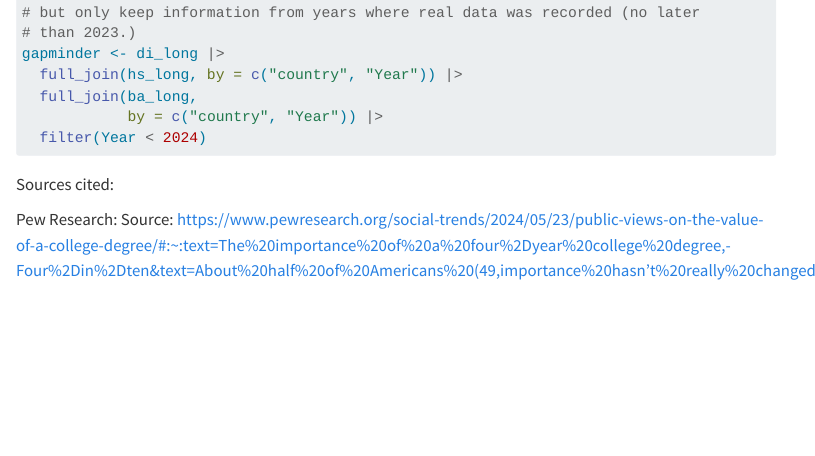
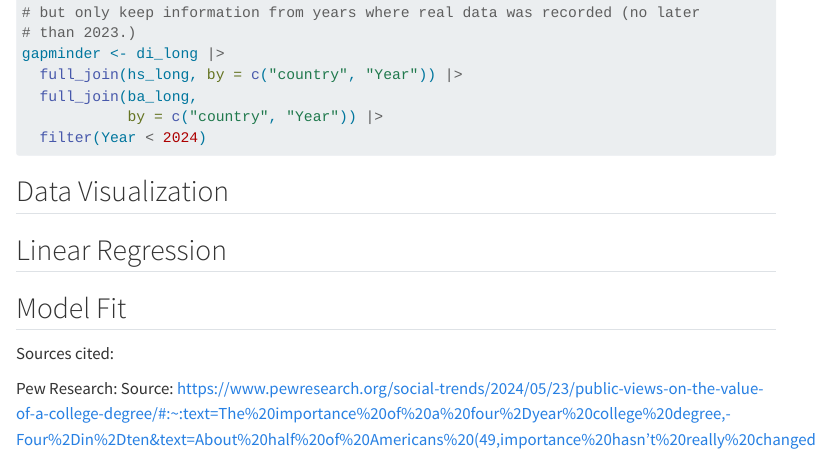
Before and after one commit to efstokes/PROJECT_331, a Quarto document (project_proposal.qmd): the page in a window 1100 px wide, from 1290 px down. Rendered offline with R 4.5, knitr and Pandoc in place of Quarto, with nearby package versions; folded parts are opened; menus at the side of the page are left out.

Commit message:
added bens other file to this one

````diff
--- a/project_proposal.qmd
+++ b/project_proposal.qmd
@@ -73,6 +73,24 @@ gapminder <- di_long |>
   filter(Year < 2024)
 ```
 
+## Data Visualization
+
+```{r}
+
+```
+
+## Linear Regression
+
+```{r}
+
+```
+
+## Model Fit
+
+```{r}
+
+```
+
 Sources cited:
 
 Pew Research: Source: [https://www.pewresearch.org/social-trends/2024/05/23/public-views-on-the-value-of-a-college-degree/#:\~:text=The%20importance%20of%20a%20four%2Dyear%20college%20degree,-Four%2Din%2Dten&text=About%20half%20of%20Americans%20(49,importance%20hasn't%20really%20changed.](https://www.pewresearch.org/social-trends/2024/05/23/public-views-on-the-value-of-a-college-degree/#:~:text=The%20importance%20of%20a%20four%2Dyear%20college%20degree,-Four%2Din%2Dten&text=About%20half%20of%20Americans%20(49,importance%20hasn't%20really%20changed.))
````
